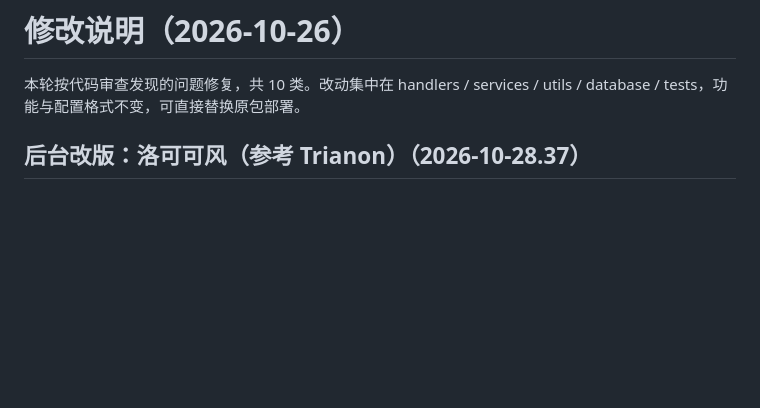
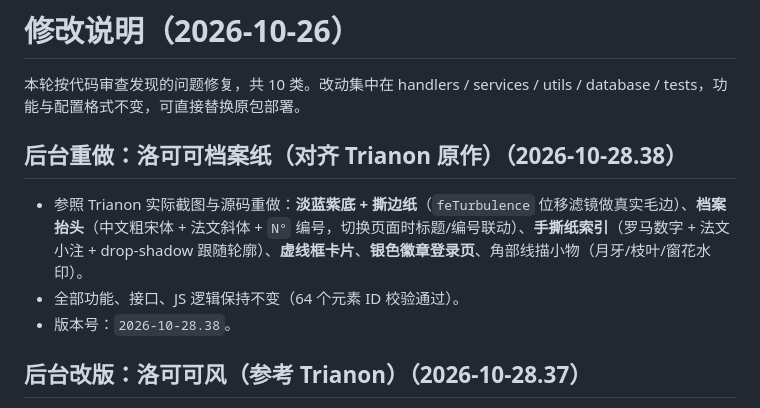
Before and after one commit to qwertyuiop087/daqing, a Markdown page: 修改说明.md, the part around the change. Drawn GitHub-style; blank space fills up the shorter version.

Commit message:
????:??????(?? Trianon)(2026-10-28.38)

```diff
--- a/修改说明.md
+++ b/修改说明.md
@@ -1,6 +1,12 @@
 # 修改说明（2026-10-26）
 
 本轮按代码审查发现的问题修复，共 10 类。改动集中在 handlers / services / utils / database / tests，功能与配置格式不变，可直接替换原包部署。
+
+## 后台重做：洛可可档案纸（对齐 Trianon 原作）（2026-10-28.38）
+
+- 参照 Trianon 实际截图与源码重做：**淡蓝紫底 + 撕边纸**（`feTurbulence` 位移滤镜做真实毛边）、**档案抬头**（中文粗宋体 + 法文斜体 + `N°` 编号，切换页面时标题/编号联动）、**手撕纸索引**（罗马数字 + 法文小注 + drop-shadow 跟随轮廓）、**虚线框卡片**、**银色徽章登录页**、角部线描小物（月牙/枝叶/窗花水印）。
+- 全部功能、接口、JS 逻辑保持不变（64 个元素 ID 校验通过）。
+- 版本号：`2026-10-28.38`。
 
 ## 后台改版：洛可可风（参考 Trianon）（2026-10-28.37）
 
```
